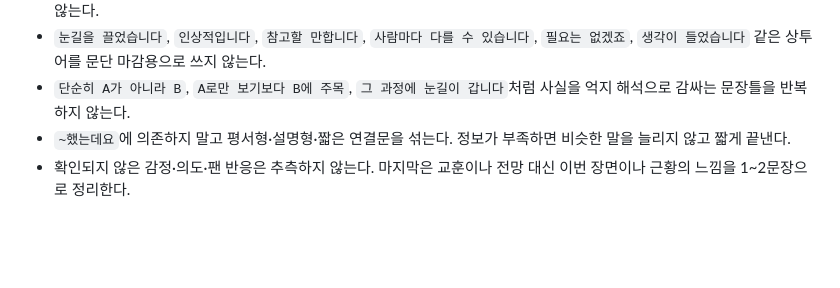
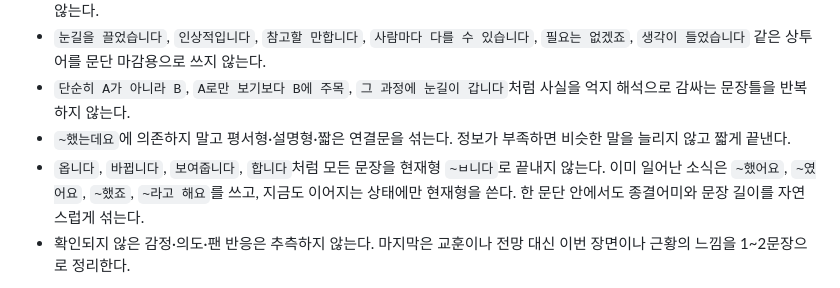
Before and after one commit to coco7899/blog_fashion_custom, a Markdown page: skills/01-celebrity-news-blog/SKILL.md, the part around the change. GitHub-like rendering; blank space fills up the shorter version.

```diff
--- a/skills/01-celebrity-news-blog/SKILL.md
+++ b/skills/01-celebrity-news-blog/SKILL.md
@@ -110,6 +110,7 @@ description: 최신 연예·방송·패션·뷰티·생활 화제를 조사해
 - `눈길을 끌었습니다`, `인상적입니다`, `참고할 만합니다`, `사람마다 다를 수 있습니다`, `필요는 없겠죠`, `생각이 들었습니다` 같은 상투어를 문단 마감용으로 쓰지 않는다.
 - `단순히 A가 아니라 B`, `A로만 보기보다 B에 주목`, `그 과정에 눈길이 갑니다`처럼 사실을 억지 해석으로 감싸는 문장틀을 반복하지 않는다.
 - `~했는데요`에 의존하지 말고 평서형·설명형·짧은 연결문을 섞는다. 정보가 부족하면 비슷한 말을 늘리지 않고 짧게 끝낸다.
+- `옵니다`, `바뀝니다`, `보여줍니다`, `합니다`처럼 모든 문장을 현재형 `~ㅂ니다`로 끝내지 않는다. 이미 일어난 소식은 `~했어요`, `~였어요`, `~했죠`, `~라고 해요`를 쓰고, 지금도 이어지는 상태에만 현재형을 쓴다. 한 문단 안에서도 종결어미와 문장 길이를 자연스럽게 섞는다.
 - 확인되지 않은 감정·의도·팬 반응은 추측하지 않는다. 마지막은 교훈이나 전망 대신 이번 장면이나 근황의 느낌을 1~2문장으로 정리한다.
 
 1. **도입**: 인물의 대표 이미지·대표작·활동 맥락을 짧게 짚고 이번 소식이 왜 새로운지 연결한다.
```
Also changed, not shown: skills/02-naver-shopping-connect-blog/SKILL.md (+1 -0 lines).
